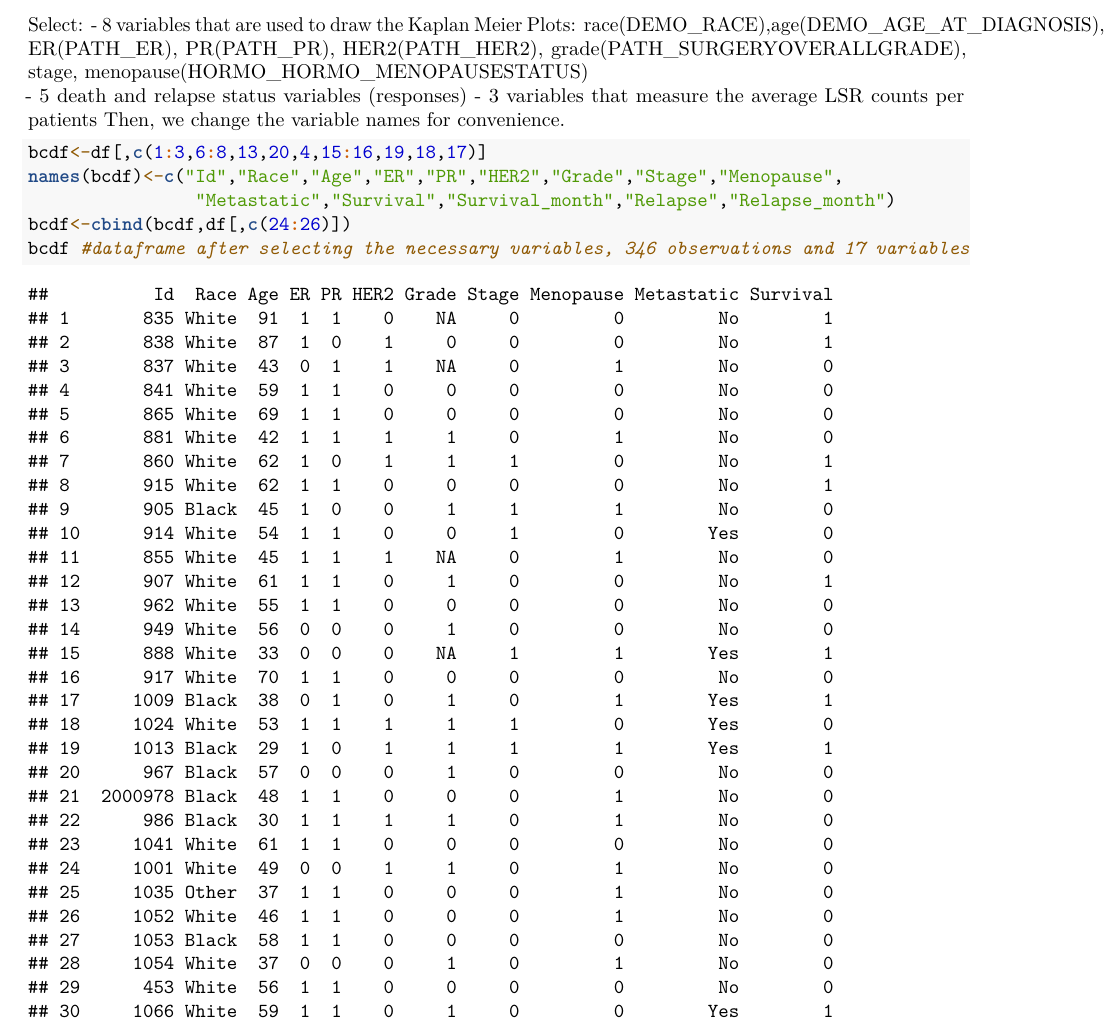
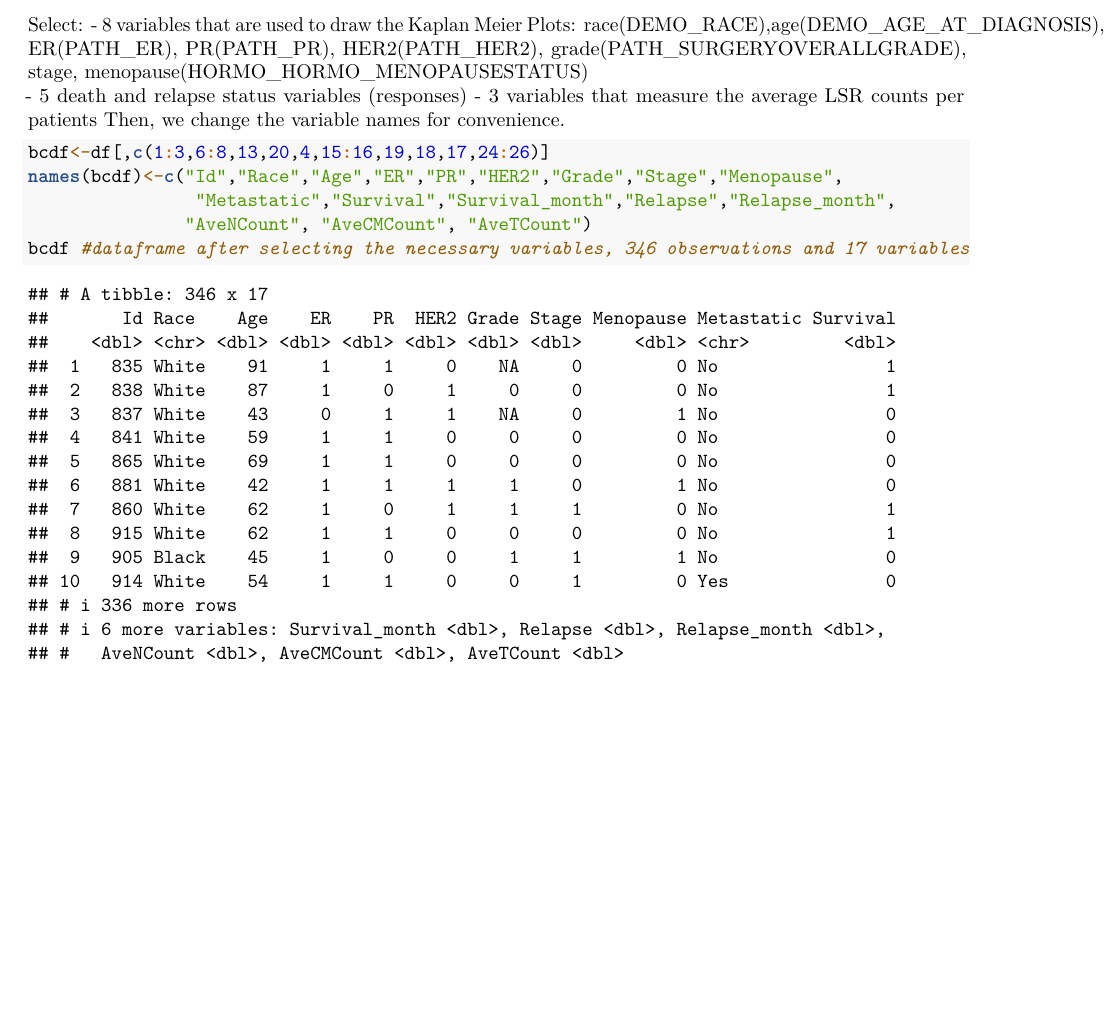
Before and after one commit to Zhaoqi-0903/STOR-765-Fall2020-Zhaoqi-Liu, an R Markdown document (01_data cleaning.Rmd): part of page 3 of 17 before the commit and part of page 3 of 5 after it, cut so that both start at the same text, the shorter picture padded with empty space. Rendered offline with R 4.5, knitr and Pandoc, then LaTeX, with nearby package versions.

Commit message:
cleaned dataset for analysis

````diff
--- a/01_data cleaning.Rmd
+++ b/01_data cleaning.Rmd
@@ -60,10 +60,10 @@ race(DEMO_RACE),age(DEMO_AGE_AT_DIAGNOSIS), ER(PATH_ER), PR(PATH_PR), HER2(PATH_
 - 3 variables that measure the average LSR counts per patients
 Then, we change the variable names for convenience.
 ```{r}
-bcdf<-df[,c(1:3,6:8,13,20,4,15:16,19,18,17)]
+bcdf<-df[,c(1:3,6:8,13,20,4,15:16,19,18,17,24:26)]
 names(bcdf)<-c("Id","Race","Age","ER","PR","HER2","Grade","Stage","Menopause",
-                "Metastatic","Survival","Survival_month","Relapse","Relapse_month")
-bcdf<-cbind(bcdf,df[,c(24:26)])
+                "Metastatic","Survival","Survival_month","Relapse","Relapse_month",
+               "AveNCount", "AveCMCount", "AveTCount")
 bcdf #dataframe after selecting the necessary variables, 346 observations and 17 variables
 
 ```
````
Also changed, not shown: bcdf_final.rds.
